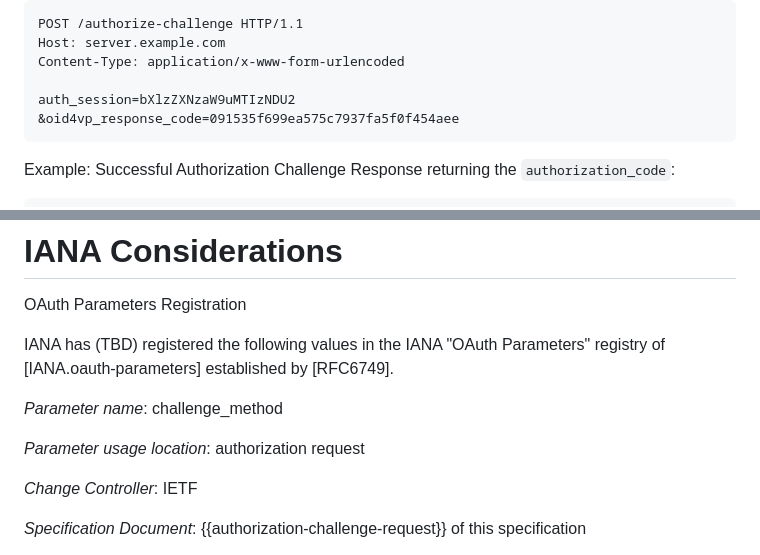
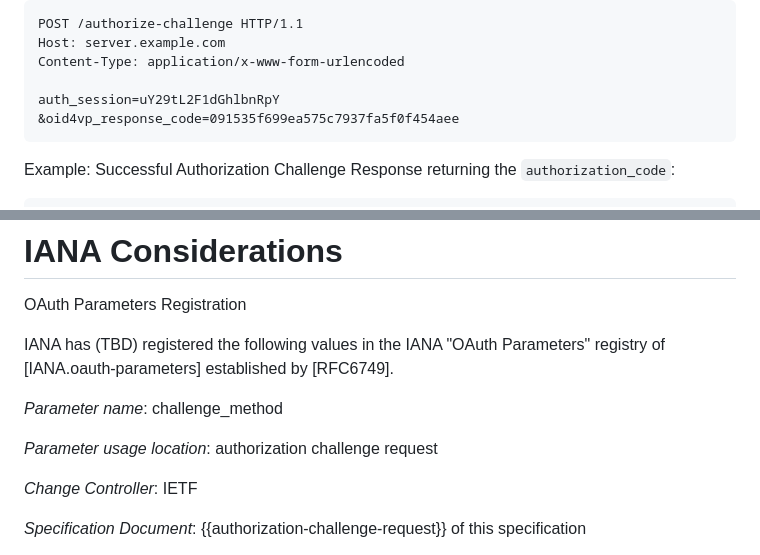
Before and after one commit to grese-hyseni/oauth-direct-wallet-interaction, a Markdown page: draft-gresehyseni-oauth-direct-wallet-interaction.md, 2 parts joined by grey strips. Rendered like a GitHub page.

```diff
--- a/draft-gresehyseni-oauth-direct-wallet-interaction.md
+++ b/draft-gresehyseni-oauth-direct-wallet-interaction.md
@@ -288,7 +283,7 @@ POST /authorize-challenge HTTP/1.1
 Host: server.example.com
 Content-Type: application/x-www-form-urlencoded
 
-auth_session=bXlzZXNzaW9uMTIzNDU2
+auth_session=uY29tL2F1dGhlbnRpY
 &oid4vp_response_code=091535f699ea575c7937fa5f0f454aee
 ~~~
 
@@ -434,7 +425,7 @@ IANA has (TBD) registered the following values in the IANA "OAuth Parameters" re
 
    *Parameter name*: challenge_method
 
-   *Parameter usage location*: authorization request
+   *Parameter usage location*: authorization challenge request
 
    *Change Controller*: IETF
 
```
Also changed, not shown: other parts of draft-gresehyseni-oauth-direct-wallet-interaction.md (+12 -12 lines).
